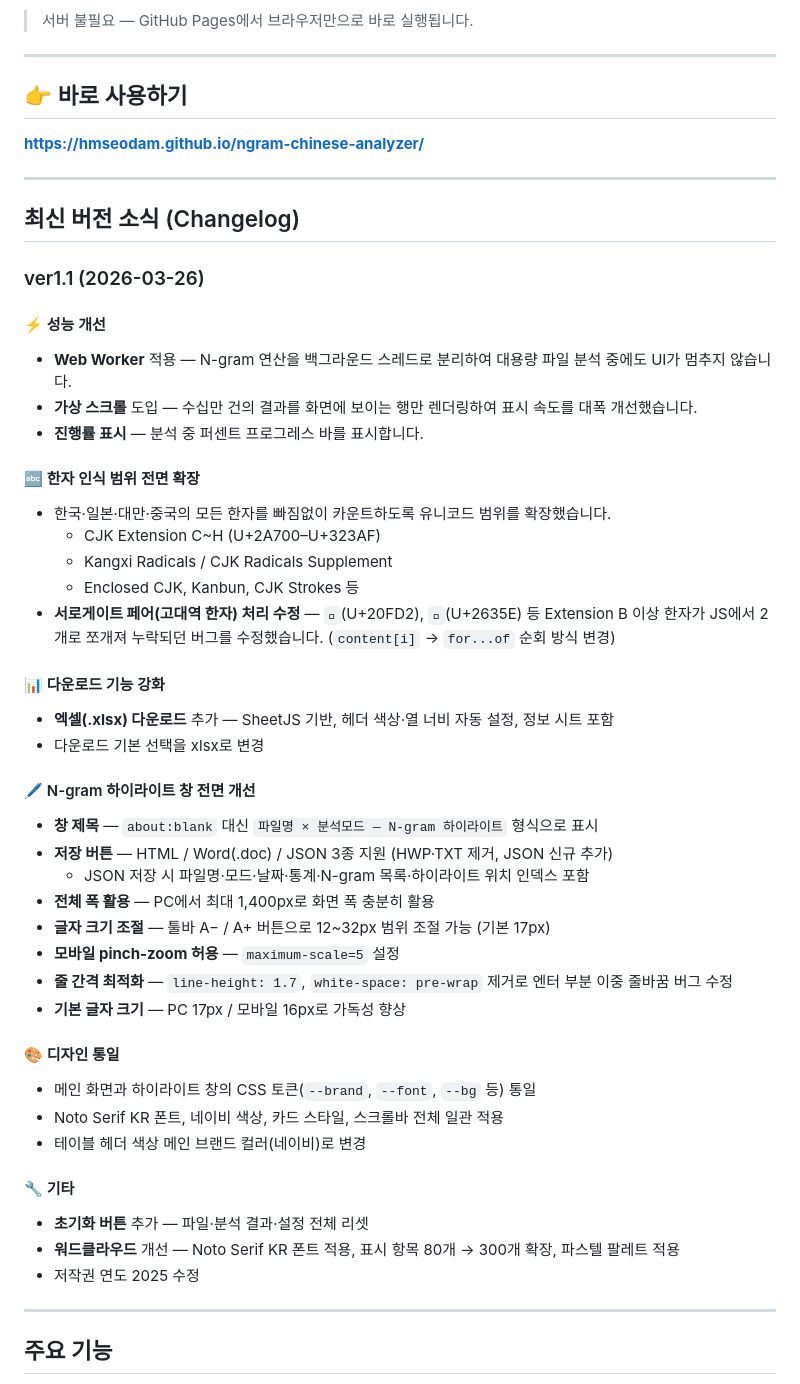
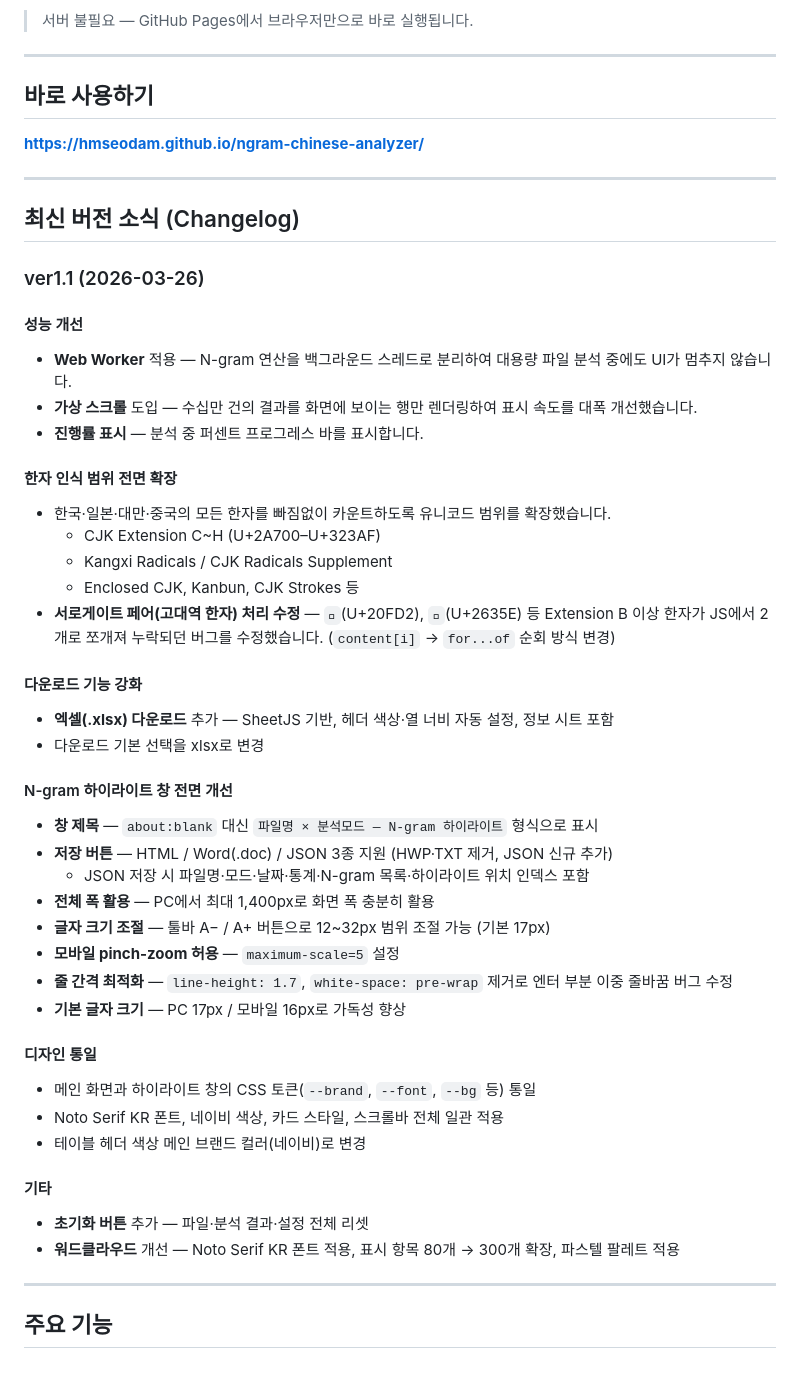
Before and after one commit to HMSeodam/ngram-chinese-analyzer, a Markdown page: README.md, the part around the change. Rendered like a GitHub page.

```diff
--- a/README.md
+++ b/README.md
@@ -8,7 +8,7 @@
 
 ---
 
-## 👉 바로 사용하기
+##  바로 사용하기
 
 **[https://hmseodam.github.io/ngram-chinese-analyzer/](https://hmseodam.github.io/ngram-chinese-analyzer/)**
 
@@ -18,13 +18,13 @@
 
 ### ver1.1 (2026-03-26)
 
-#### ⚡ 성능 개선
+####  성능 개선
 
 - **Web Worker** 적용 — N-gram 연산을 백그라운드 스레드로 분리하여 대용량 파일 분석 중에도 UI가 멈추지 않습니다.
 - **가상 스크롤** 도입 — 수십만 건의 결과를 화면에 보이는 행만 렌더링하여 표시 속도를 대폭 개선했습니다.
 - **진행률 표시** — 분석 중 퍼센트 프로그레스 바를 표시합니다.
 
-#### 🔤 한자 인식 범위 전면 확장
+####  한자 인식 범위 전면 확장
 
 - 한국·일본·대만·중국의 모든 한자를 빠짐없이 카운트하도록 유니코드 범위를 확장했습니다.
   - CJK Extension C~H (U+2A700–U+323AF)
@@ -32,12 +32,12 @@
   - Enclosed CJK, Kanbun, CJK Strokes 등
 - **서로게이트 페어(고대역 한자) 처리 수정** — `𠿒`(U+20FD2), `𦍞`(U+2635E) 등 Extension B 이상 한자가 JS에서 2개로 쪼개져 누락되던 버그를 수정했습니다. (`content[i]` → `for...of` 순회 방식 변경)
 
-#### 📊 다운로드 기능 강화
+####  다운로드 기능 강화
 
 - **엑셀(.xlsx) 다운로드** 추가 — SheetJS 기반, 헤더 색상·열 너비 자동 설정, 정보 시트 포함
 - 다운로드 기본 선택을 xlsx로 변경
 
-#### 🖊️ N-gram 하이라이트 창 전면 개선
+####  N-gram 하이라이트 창 전면 개선
 
 - **창 제목** — `about:blank` 대신 `파일명 × 분석모드 — N-gram 하이라이트` 형식으로 표시
 - **저장 버튼** — HTML / Word(.doc) / JSON 3종 지원 (HWP·TXT 제거, JSON 신규 추가)
@@ -48,17 +48,16 @@
 - **줄 간격 최적화** — `line-height: 1.7`, `white-space: pre-wrap` 제거로 엔터 부분 이중 줄바꿈 버그 수정
 - **기본 글자 크기** — PC 17px / 모바일 16px로 가독성 향상
 
-#### 🎨 디자인 통일
+####  디자인 통일
 
 - 메인 화면과 하이라이트 창의 CSS 토큰(`--brand`, `--font`, `--bg` 등) 통일
 - Noto Serif KR 폰트, 네이비 색상, 카드 스타일, 스크롤바 전체 일관 적용
 - 테이블 헤더 색상 메인 브랜드 컬러(네이비)로 변경
 
-#### 🔧 기타
+####  기타
 
 - **초기화 버튼** 추가 — 파일·분석 결과·설정 전체 리셋
 - **워드클라우드** 개선 — Noto Serif KR 폰트 적용, 표시 항목 80개 → 300개 확장, 파스텔 팔레트 적용
-- 저작권 연도 2025 수정
 
 ---
 
```
